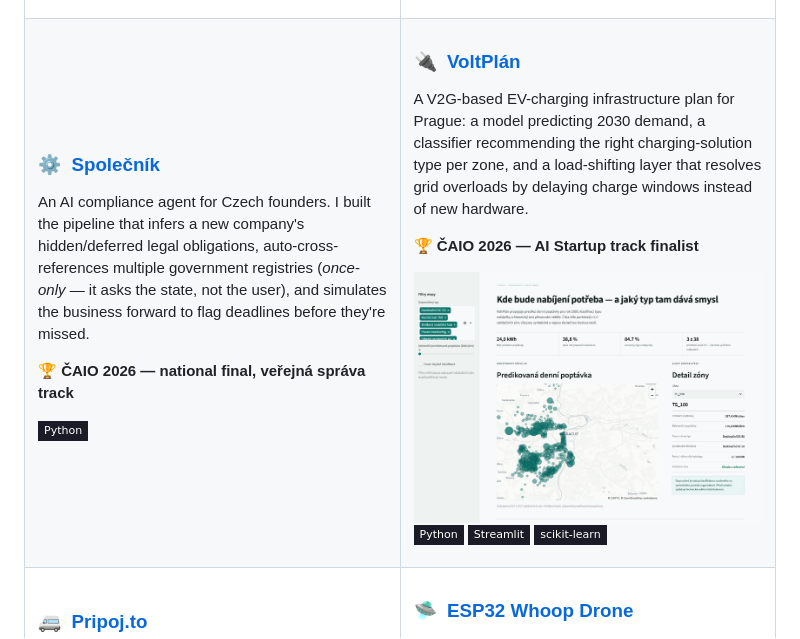
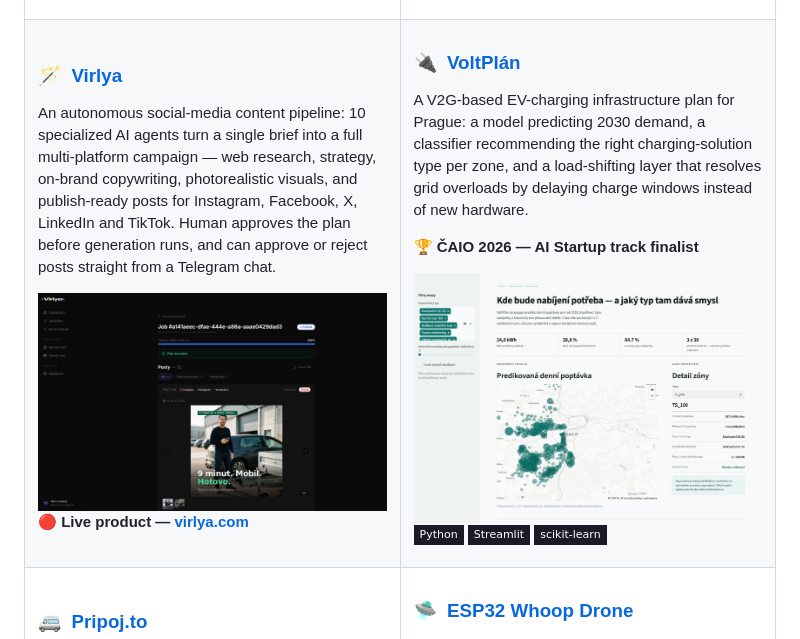
Before and after one commit to cufelix/cufelix, a Markdown page: README.md, the part around the change. Rendered like a GitHub page; pictures changed too: assets/virlya-campaign.jpg (added); badges without logos.

Commit message:
docs: swap Společník for Virlya

```diff
--- a/README.md
+++ b/README.md
@@ -46,12 +46,12 @@ A native OS agent for Linux. Reads the AT-SPI accessibility tree to find and inv
 <tr>
 <td width="50%" valign="top">
 
-### ⚙️&nbsp; [Společník](https://github.com/cufelix/ai_olymp_-finale)
-An AI compliance agent for Czech founders. I built the pipeline that infers a new company's hidden/deferred legal obligations, auto-cross-references multiple government registries (*once-only* — it asks the state, not the user), and simulates the business forward to flag deadlines before they're missed.
+### 🪄&nbsp; [Virlya](https://virlya.com)
+An autonomous social-media content pipeline: 10 specialized AI agents turn a single brief into a full multi-platform campaign — web research, strategy, on-brand copywriting, photorealistic visuals, and publish-ready posts for Instagram, Facebook, X, LinkedIn and TikTok. Human approves the plan before generation runs, and can approve or reject posts straight from a Telegram chat.
 
-**🏆 ČAIO 2026 — national final, veřejná správa track**
+<img src="assets/virlya-campaign.jpg" width="100%" alt="Virlya campaign view — an AI-generated multi-platform post with progress tracking and an approved content plan" />
 
-![Python](https://img.shields.io/badge/-Python-1a1b26?style=flat-square&logo=python&logoColor=9ece6a)
+**🔴 Live product — [virlya.com](https://virlya.com)**
 
 </td>
 <td width="50%" valign="top">
```
